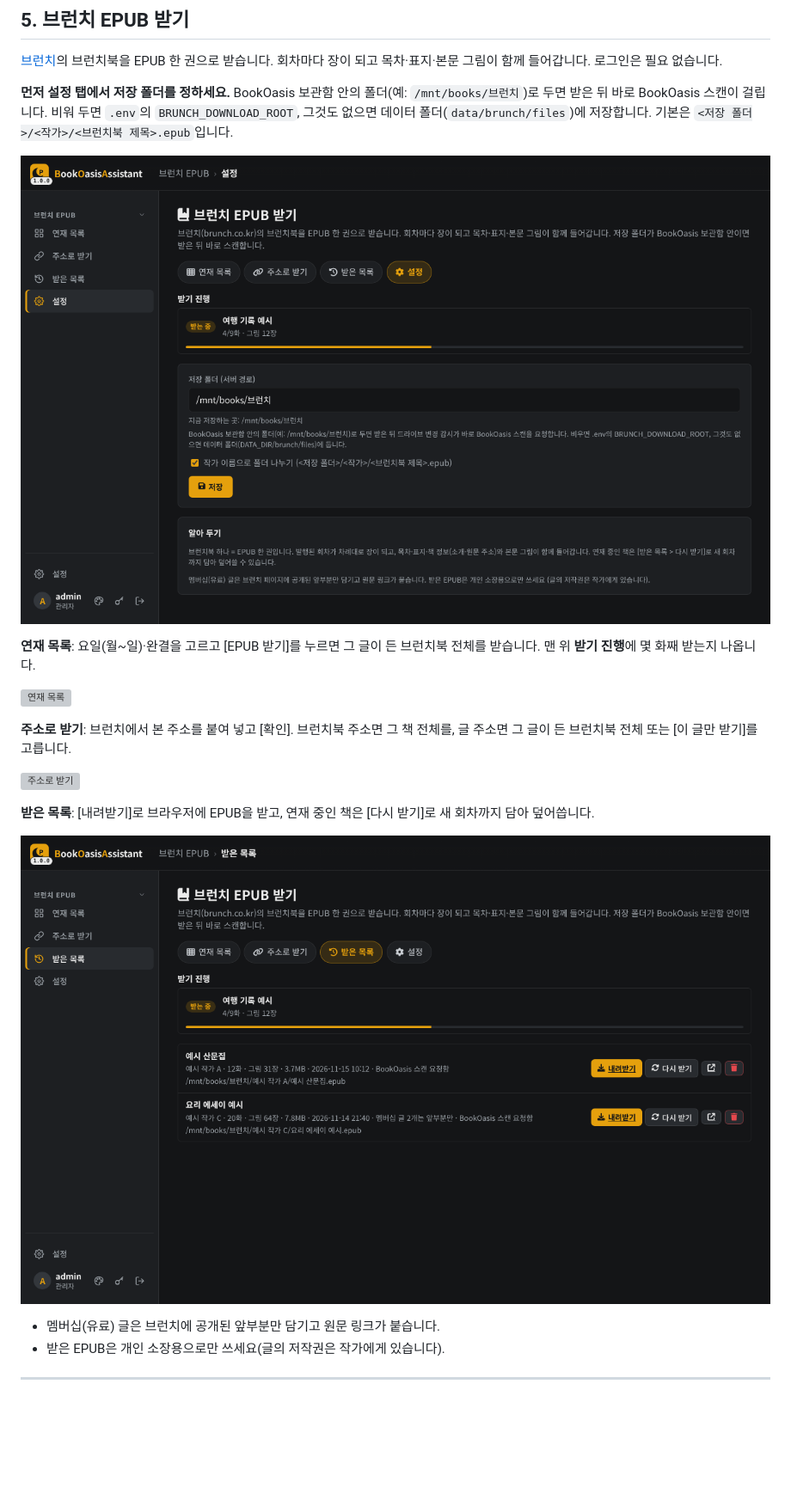
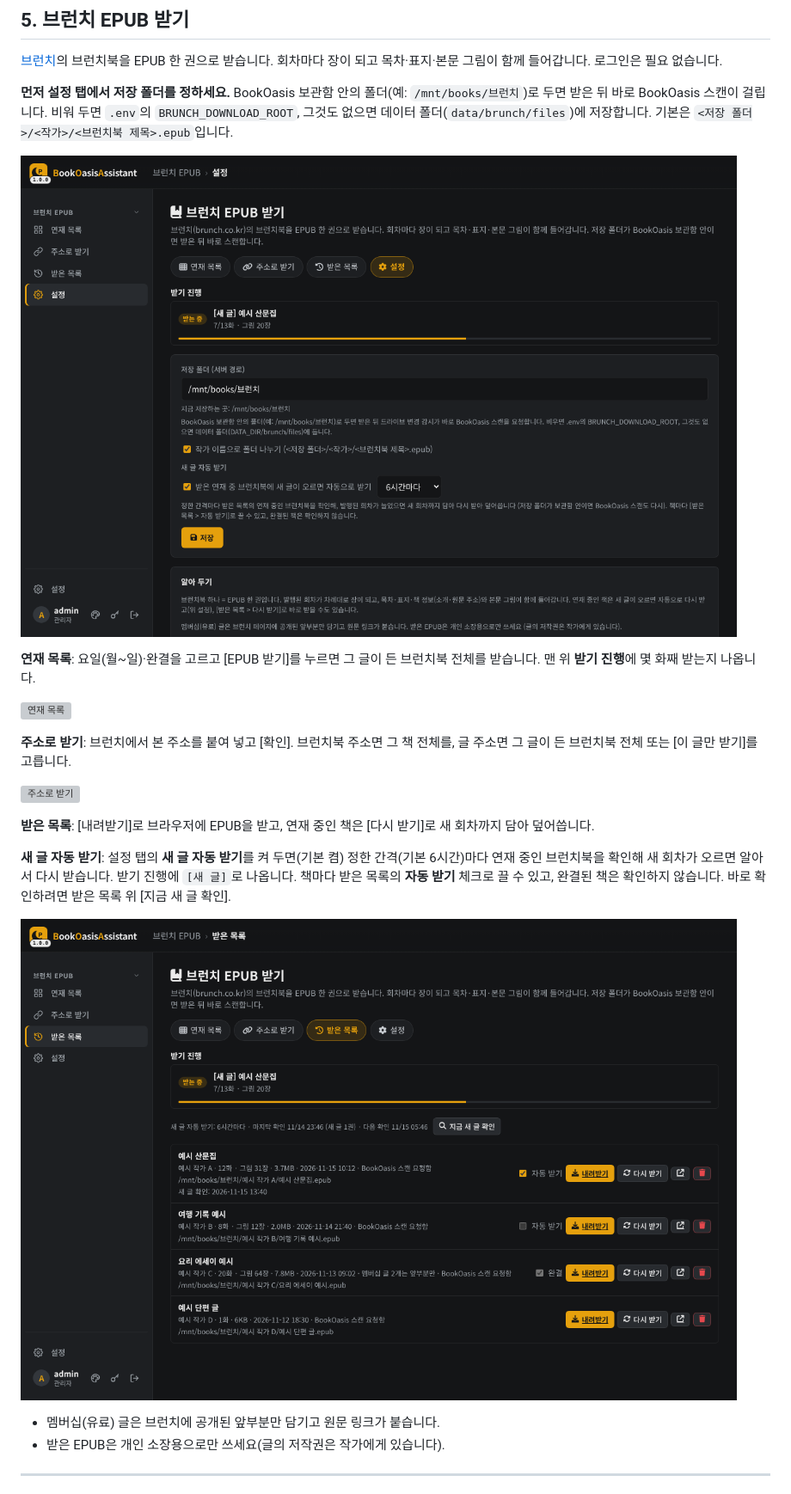
Before and after one commit to yume-script/bookoasis_assistant, a Markdown page: docs/setup-guide.md, the part around the change. Shown at 86% size. Drawn GitHub-style; pictures changed too: docs/images/25-brunch-history.png, docs/images/26-brunch-settings.png; blank space fills up the shorter version; grey boxes are pictures that could not be loaded.

```diff
--- a/docs/setup-guide.md
+++ b/docs/setup-guide.md
@@ -250,6 +250,10 @@ Plex 라이브러리나 rclone 드라이브 폴더에 **새로 들어온 동영
 
 **받은 목록**: [내려받기]로 브라우저에 EPUB을 받고, 연재 중인 책은 [다시 받기]로 새 회차까지 담아 덮어씁니다.
 
+**새 글 자동 받기**: 설정 탭의 **새 글 자동 받기**를 켜 두면(기본 켬) 정한 간격(기본 6시간)마다 연재 중인 브런치북을 확인해
+새 회차가 오르면 알아서 다시 받습니다. 받기 진행에 `[새 글]`로 나옵니다. 책마다 받은 목록의 **자동 받기** 체크로 끌 수 있고,
+완결된 책은 확인하지 않습니다. 바로 확인하려면 받은 목록 위 [지금 새 글 확인].
+
 ![받은 목록](images/25-brunch-history.png)
 
 - 멤버십(유료) 글은 브런치에 공개된 앞부분만 담기고 원문 링크가 붙습니다.
```
Also changed, not shown: README.md (+4 -1 lines), 5 other files.
